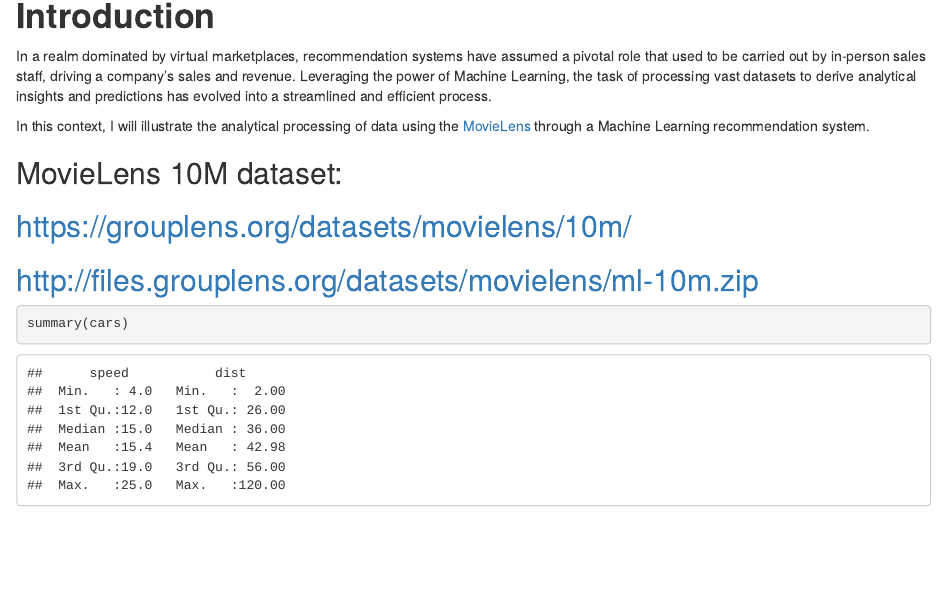
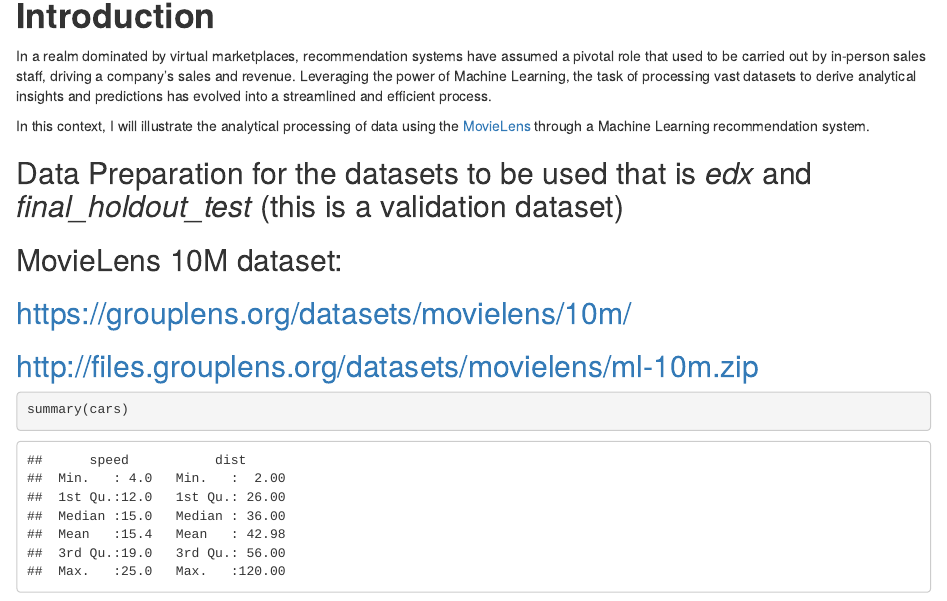
Before and after one commit to mugi221/MovieLens_Project, an R Markdown document (MovieLens_RMSE.Rmd): the page in a window 1100 px wide, from 150 px down. Rendered offline with R 4.5, knitr and Pandoc, with nearby package versions.

Commit message:
updated2

```diff
--- a/MovieLens_RMSE.Rmd
+++ b/MovieLens_RMSE.Rmd
@@ -13,6 +13,8 @@
 In a realm dominated by virtual marketplaces, recommendation systems have assumed a pivotal role that used to be carried out by in-person sales staff, driving a company's sales and revenue. Leveraging the power of Machine Learning, the task of processing vast datasets to derive analytical insights and predictions has evolved into a streamlined and efficient process.
 
 In this context, I will illustrate the analytical processing of data using the [MovieLens](https://grouplens.org/datasets/movielens/10m/) through a Machine Learning recommendation system.
+
+## Data Preparation for the datasets to be used that is *edx* and *final_holdout_test* (this is a validation dataset)
 
 ## MovieLens 10M dataset:
 ## https://grouplens.org/datasets/movielens/10m/
```
